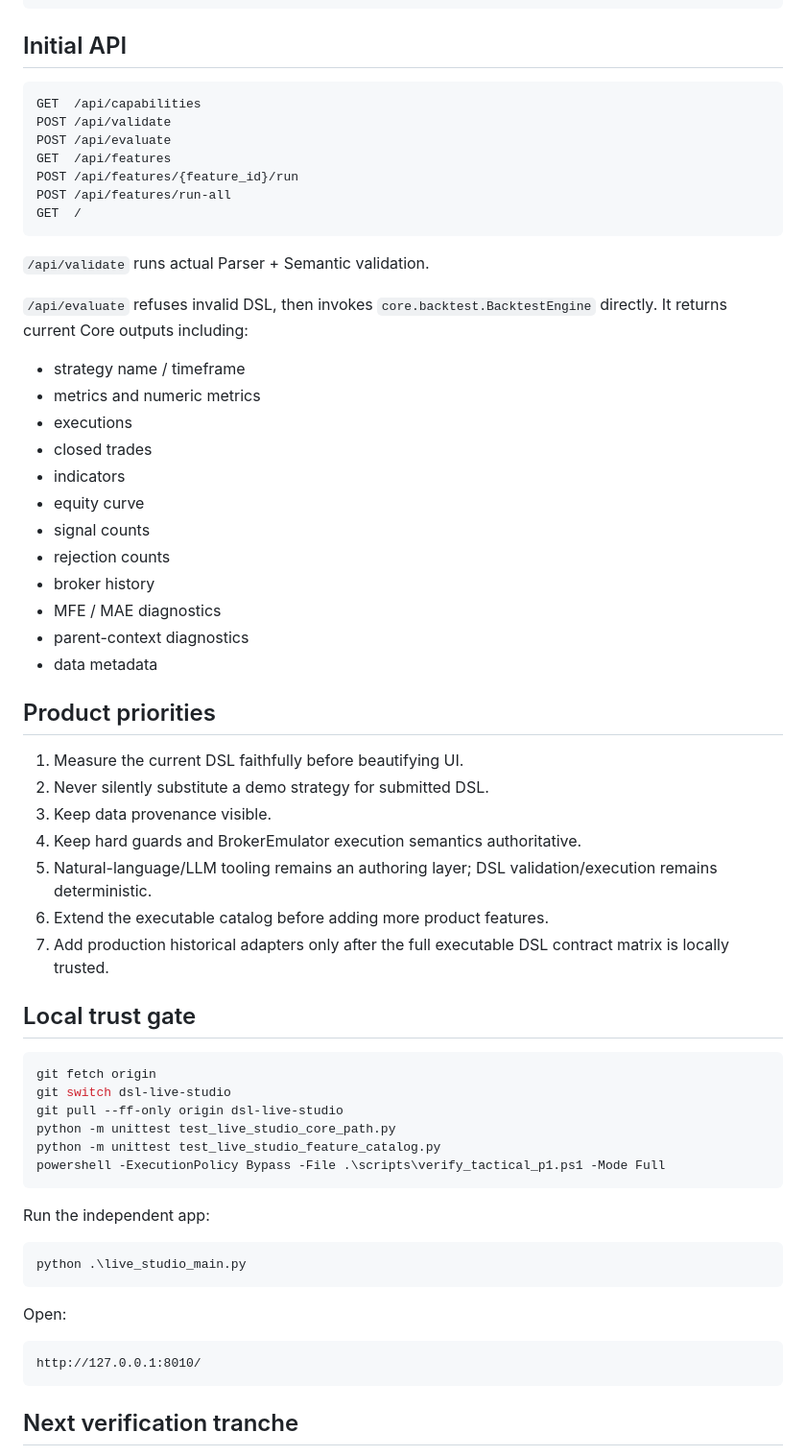
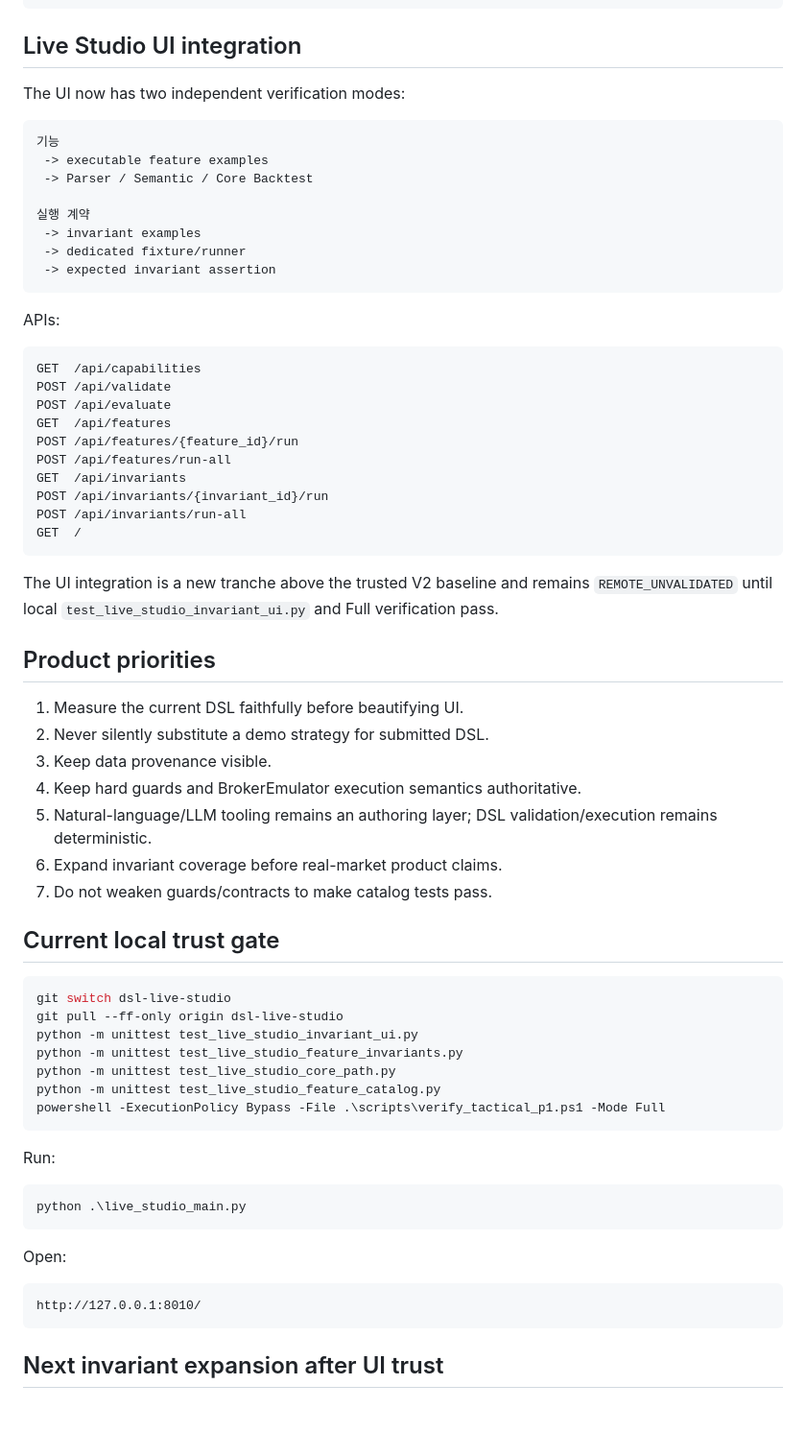
Before and after one commit to hoonoh57/dsl, a Markdown page: DSL_LIVE_STUDIO_ARCHITECTURE.md, the part around one of its changes. Shown at 96% size. GitHub-like rendering; blank space fills up the shorter version.

````diff
--- a/DSL_LIVE_STUDIO_ARCHITECTURE.md
+++ b/DSL_LIVE_STUDIO_ARCHITECTURE.md
@@ -108,7 +117,22 @@ DSL_FEATURE_CATALOG_V1_TRUSTED_FULL_PASS
 REMEDIATION_REQUIRED
 ```
 
-## Initial API
+## Live Studio UI integration
+
+The UI now has two independent verification modes:
+
+```text
+기능
+ -> executable feature examples
+ -> Parser / Semantic / Core Backtest
+
+실행 계약
+ -> invariant examples
+ -> dedicated fixture/runner
+ -> expected invariant assertion
+```
+
+APIs:
 
 ```text
 GET  /api/capabilities
@@ -117,25 +141,13 @@ POST /api/evaluate
 GET  /api/features
 POST /api/features/{feature_id}/run
 POST /api/features/run-all
+GET  /api/invariants
+POST /api/invariants/{invariant_id}/run
+POST /api/invariants/run-all
 GET  /
 ```
 
-`/api/validate` runs actual Parser + Semantic validation.
-
-`/api/evaluate` refuses invalid DSL, then invokes `core.backtest.BacktestEngine` directly. It returns current Core outputs including:
-
-- strategy name / timeframe
-- metrics and numeric metrics
-- executions
-- closed trades
-- indicators
-- equity curve
-- signal counts
-- rejection counts
-- broker history
-- MFE / MAE diagnostics
-- parent-context diagnostics
-- data metadata
+The UI integration is a new tranche above the trusted V2 baseline and remains `REMOTE_UNVALIDATED` until local `test_live_studio_invariant_ui.py` and Full verification pass.
 
 ## Product priorities
 
@@ -144,21 +156,22 @@ GET  /
 3. Keep data provenance visible.
 4. Keep hard guards and BrokerEmulator execution semantics authoritative.
 5. Natural-language/LLM tooling remains an authoring layer; DSL validation/execution remains deterministic.
-6. Extend the executable catalog before adding more product features.
-7. Add production historical adapters only after the full executable DSL contract matrix is locally trusted.
+6. Expand invariant coverage before real-market product claims.
+7. Do not weaken guards/contracts to make catalog tests pass.
 
-## Local trust gate
+## Current local trust gate
 
 ```powershell
-git fetch origin
 git switch dsl-live-studio
 git pull --ff-only origin dsl-live-studio
+python -m unittest test_live_studio_invariant_ui.py
+python -m unittest test_live_studio_feature_invariants.py
 python -m unittest test_live_studio_core_path.py
 python -m unittest test_live_studio_feature_catalog.py
 powershell -ExecutionPolicy Bypass -File .\scripts\verify_tactical_p1.ps1 -Mode Full
 ```
 
-Run the independent app:
+Run:
 
 ```powershell
 python .\live_studio_main.py
@@ -170,5 +183,5 @@ Open:
 http://127.0.0.1:8010/
 ```
 
-## Next verification tranche
+## Next invariant expansion after UI trust
 
````
Also changed, not shown: other parts of DSL_LIVE_STUDIO_ARCHITECTURE.md (+53 -60 lines).
